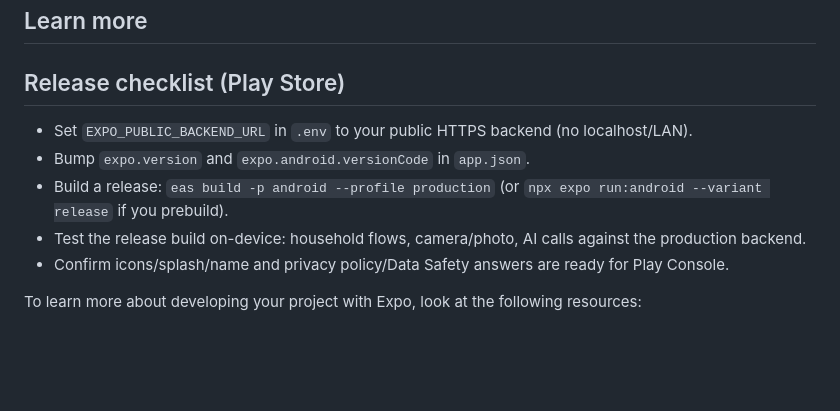
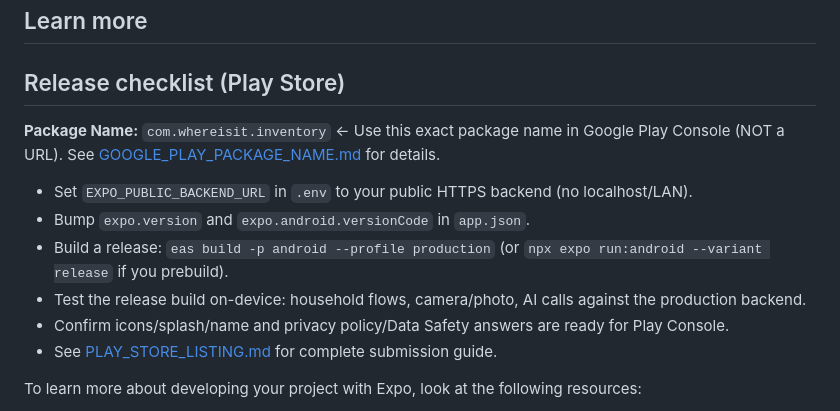
Before and after one commit to lonnieshankling-cloud/whereisit-inventory-app, a Markdown page: README.md, the part around the change. GitHub-like rendering; blank space fills up the shorter version.

Commit message:
Add Google Play Package Name documentation and clarifications
Co-authored-by: lonnieshankling-cloud <243671407+lonnieshankling-cloud@users.noreply.github.com>

```diff
--- a/README.md
+++ b/README.md
@@ -61,11 +61,14 @@ This command will move the starter code to the **app-example** directory and cre
 
 ## Release checklist (Play Store)
 
+**Package Name:** `com.whereisit.inventory` ← Use this exact package name in Google Play Console (NOT a URL). See [GOOGLE_PLAY_PACKAGE_NAME.md](./GOOGLE_PLAY_PACKAGE_NAME.md) for details.
+
 - Set `EXPO_PUBLIC_BACKEND_URL` in `.env` to your public HTTPS backend (no localhost/LAN).
 - Bump `expo.version` and `expo.android.versionCode` in `app.json`.
 - Build a release: `eas build -p android --profile production` (or `npx expo run:android --variant release` if you prebuild).
 - Test the release build on-device: household flows, camera/photo, AI calls against the production backend.
 - Confirm icons/splash/name and privacy policy/Data Safety answers are ready for Play Console.
+- See [PLAY_STORE_LISTING.md](./PLAY_STORE_LISTING.md) for complete submission guide.
 
 To learn more about developing your project with Expo, look at the following resources:
 
```
Also changed, not shown: GOOGLE_PLAY_PACKAGE_NAME.md (added, +134 -0 lines), PLAY_STORE_LISTING.md (+15 -0 lines).
